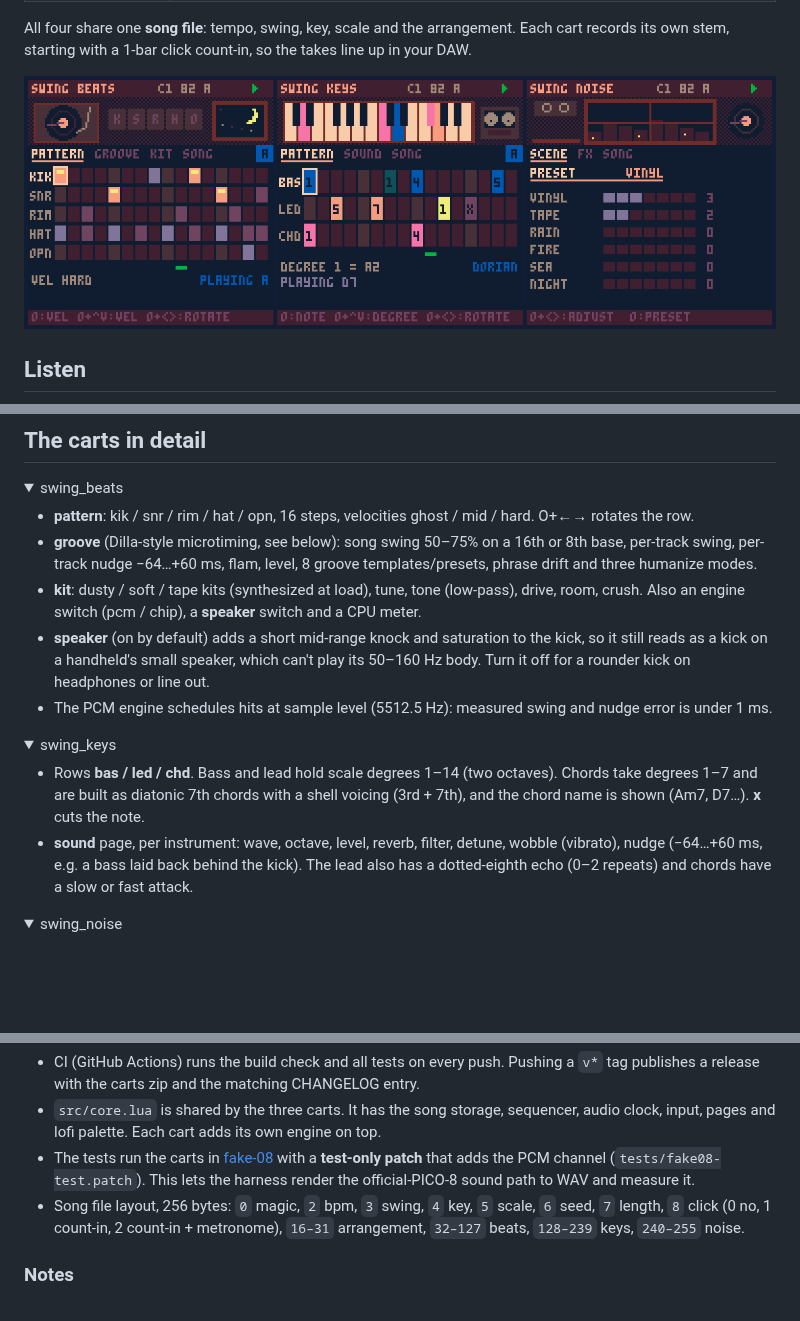
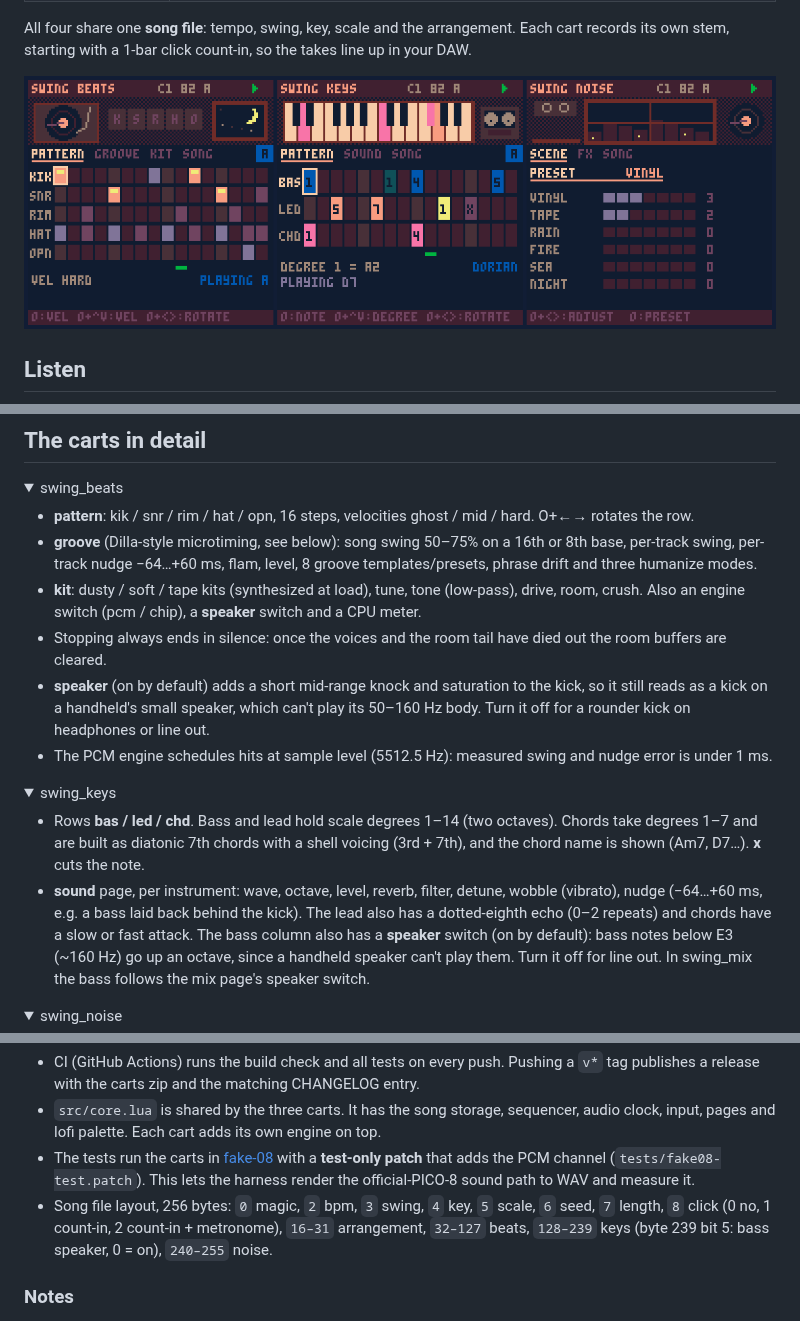
Before and after one commit to santiago-giordano/swing_pico8, a Markdown page: README.md, 3 parts joined by grey strips. Rendered like a GitHub page; pictures changed too: docs/swing_lofi.png; folded sections open; blank space fills up the shorter version.

```diff
--- a/README.md
+++ b/README.md
@@ -122,6 +122,7 @@ No cart stores audio: each one saves its part of the score (steps, notes, kit, g
 - **pattern**: kik / snr / rim / hat / opn, 16 steps, velocities ghost / mid / hard. O+←→ rotates the row.
 - **groove** (Dilla-style microtiming, see below): song swing 50–75% on a 16th or 8th base, per-track swing, per-track nudge −64…+60 ms, flam, level, 8 groove templates/presets, phrase drift and three humanize modes.
 - **kit**: dusty / soft / tape kits (synthesized at load), tune, tone (low-pass), drive, room, crush. Also an engine switch (pcm / chip), a **speaker** switch and a CPU meter.
+- Stopping always ends in silence: once the voices and the room tail have died out the room buffers are cleared.
 - **speaker** (on by default) adds a short mid-range knock and saturation to the kick, so it still reads as a kick on a handheld's small speaker, which can't play its 50–160 Hz body. Turn it off for a rounder kick on headphones or line out.
 - The PCM engine schedules hits at sample level (5512.5 Hz): measured swing and nudge error is under 1 ms.
 </details>
@@ -129,7 +130,7 @@ No cart stores audio: each one saves its part of the score (steps, notes, kit, g
 <details><summary>swing_keys</summary>
 
 - Rows **bas / led / chd**. Bass and lead hold scale degrees 1–14 (two octaves). Chords take degrees 1–7 and are built as diatonic 7th chords with a shell voicing (3rd + 7th), and the chord name is shown (Am7, D7…). **x** cuts the note.
-- **sound** page, per instrument: wave, octave, level, reverb, filter, detune, wobble (vibrato), nudge (−64…+60 ms, e.g. a bass laid back behind the kick). The lead also has a dotted-eighth echo (0–2 repeats) and chords have a slow or fast attack.
+- **sound** page, per instrument: wave, octave, level, reverb, filter, detune, wobble (vibrato), nudge (−64…+60 ms, e.g. a bass laid back behind the kick). The lead also has a dotted-eighth echo (0–2 repeats) and chords have a slow or fast attack. The bass column also has a **speaker** switch (on by default): bass notes below E3 (~160 Hz) go up an octave, since a handheld speaker can't play them. Turn it off for line out. In swing_mix the bass follows the mix page's speaker switch.
 </details>
 
 <details><summary>swing_noise</summary>
@@ -159,7 +160,7 @@ python3 tests/screens.py       # screenshots of every page -> docs/
 - CI (GitHub Actions) runs the build check and all tests on every push. Pushing a `v*` tag publishes a release with the carts zip and the matching CHANGELOG entry.
 - `src/core.lua` is shared by the three carts. It has the song storage, sequencer, audio clock, input, pages and lofi palette. Each cart adds its own engine on top.
 - The tests run the carts in [fake-08](https://github.com/jtothebell/fake-08) with a **test-only patch** that adds the PCM channel (`tests/fake08-test.patch`). This lets the harness render the official-PICO-8 sound path to WAV and measure it.
-- Song file layout, 256 bytes: `0` magic, `2` bpm, `3` swing, `4` key, `5` scale, `6` seed, `7` length, `8` click (0 no, 1 count-in, 2 count-in + metronome), `16–31` arrangement, `32–127` beats, `128–239` keys, `240–255` noise.
+- Song file layout, 256 bytes: `0` magic, `2` bpm, `3` swing, `4` key, `5` scale, `6` seed, `7` length, `8` click (0 no, 1 count-in, 2 count-in + metronome), `16–31` arrangement, `32–127` beats, `128–239` keys (byte 239 bit 5: bass speaker, 0 = on), `240–255` noise.
 
 ### Notes
 
```
Also changed, not shown: CHANGELOG.md (+13 -0 lines), README.es.md (+1 -1 lines), docs/pages_en.png, docs/pages_es.png, 11 other files.
